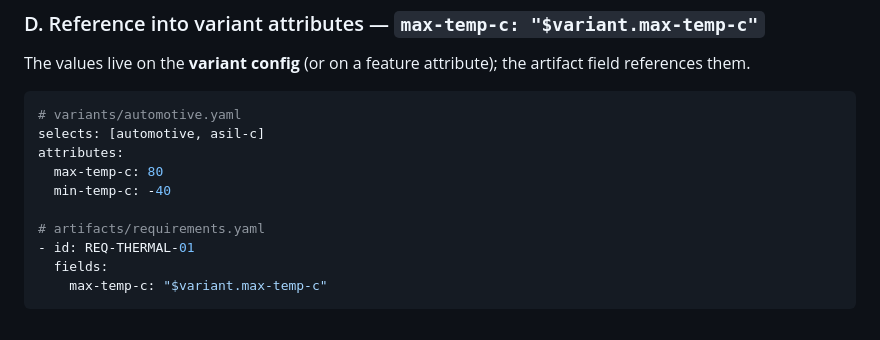
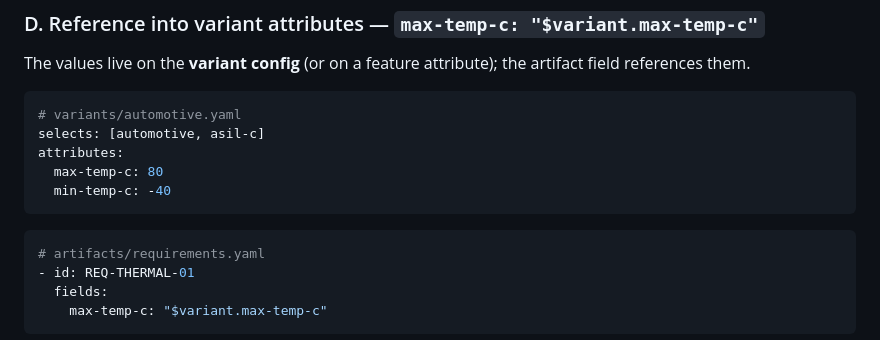
Before and after one commit to pulseengine/rivet, a Markdown page: docs/design/variant-aware-properties.md, the part around the change. Drawn GitHub-style.

````diff
--- a/docs/design/variant-aware-properties.md
+++ b/docs/design/variant-aware-properties.md
@@ -328,7 +328,9 @@ selects: [automotive, asil-c]
 attributes:
   max-temp-c: 80
   min-temp-c: -40
+```
 
+```yaml
 # artifacts/requirements.yaml
 - id: REQ-THERMAL-01
   fields:
````
